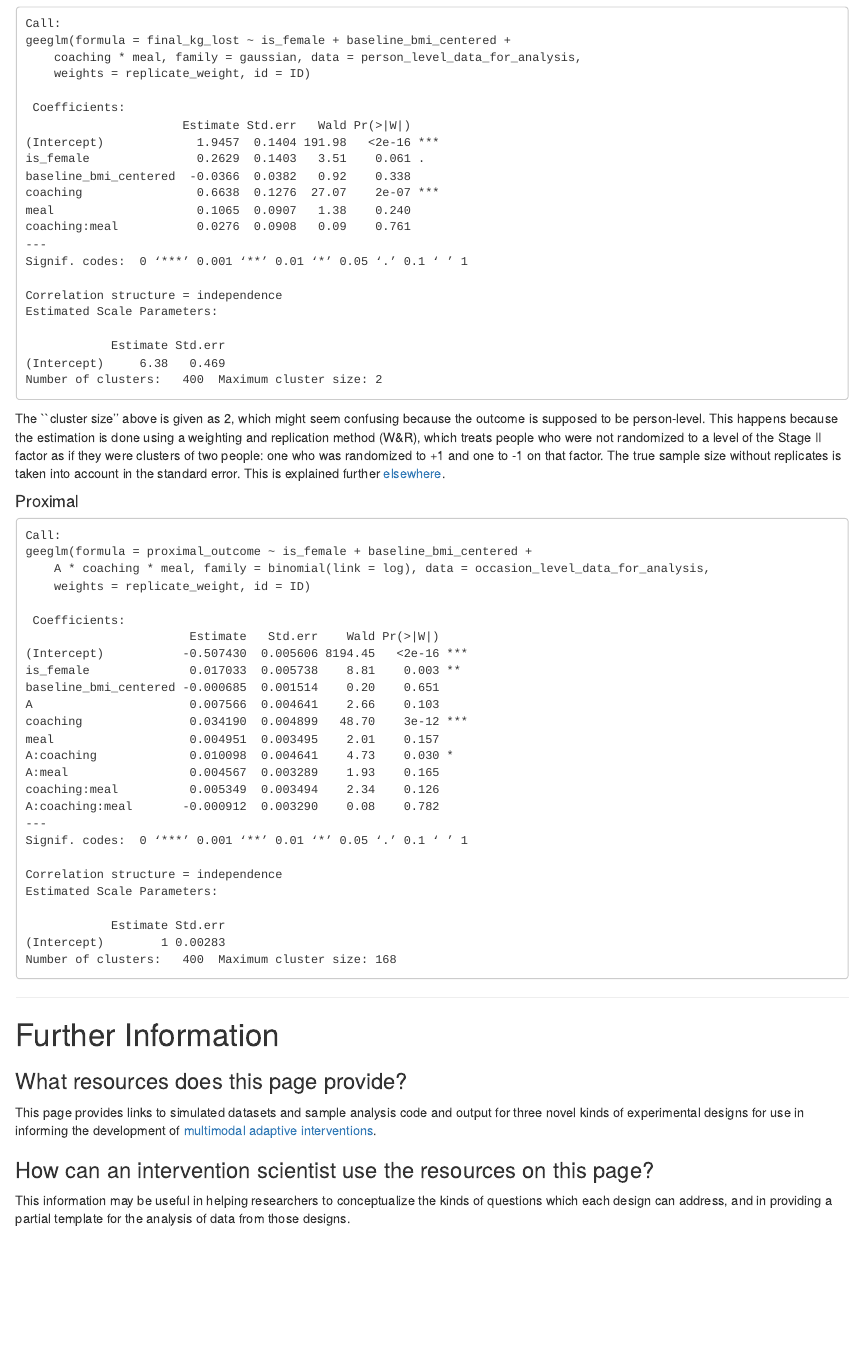
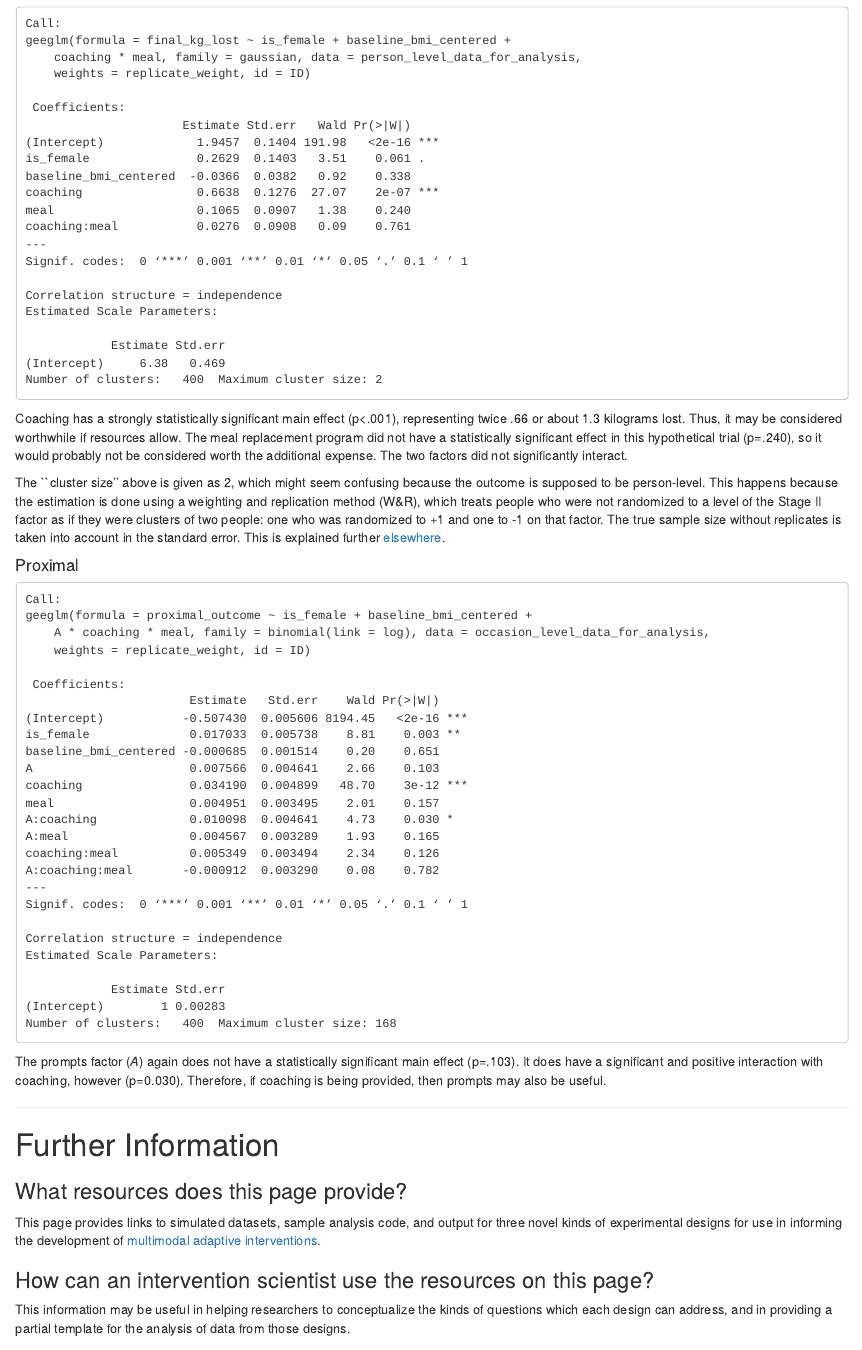
Before and after one commit to dziakj1/Hybrid_Designs_Tutorial_Examples, an R Markdown document (index.Rmd): the page in a window 1100 px wide, from 5830 px down. Rendered offline with R 4.5, knitr and Pandoc, with nearby package versions.

Commit message:
Add more interpretive text

````diff
--- a/index.Rmd
+++ b/index.Rmd
@@ -237,6 +237,13 @@ Estimated Scale Parameters:
 Number of clusters:   400  Maximum cluster size: 2
 ```
 
+Coaching has a strongly statistically significant main effect (p<.001),
+representing twice .66 or about 1.3 kilograms lost.  Thus, it may be
+considered worthwhile if resources allow. The meal replacement program did not
+have a statistically significant effect in this hypothetical trial (p=.240),
+so it would probably not be considered worth the additional expense. The
+two factors did not significantly interact.
+
 The ``cluster size'' above is given as 2, which might seem confusing because the outcome is supposed to be person-level. This happens because the estimation is done using a weighting and replication method (W&R), which treats people who were not randomized to a level of the Stage II factor as if they were clusters of two people: one who was randomized to +1 and one to -1 on that factor. The true sample size without replicates is taken into account in the standard error. This is explained further [elsewhere](https://www.ncbi.nlm.nih.gov/pmc/articles/PMC3825557/).
 
 
@@ -270,13 +277,17 @@ Estimated Scale Parameters:
 Number of clusters:   400  Maximum cluster size: 168
 ```
 
+The prompts factor (*A*) again does not have a statistically significant main effect (p=.103).
+It does have a significant and positive interaction with coaching, however (p=0.030).  Therefore, if coaching is being provided, then prompts may also be useful.
+
+
 ***
 
 # Further Information
 
 ### What resources does this page provide?
 
-This page provides links to simulated datasets and sample analysis code and output for three novel kinds of experimental designs for use in informing the development of [multimodal adaptive interventions](https://d3c.isr.umich.edu/integration/#madi).
+This page provides links to simulated datasets, sample analysis code, and output for three novel kinds of experimental designs for use in informing the development of [multimodal adaptive interventions](https://d3c.isr.umich.edu/integration/#madi).
 
 ### How can an intervention scientist use the resources on this page?
 
````
Also changed, not shown: index.Rmd (6 more changed lines).
